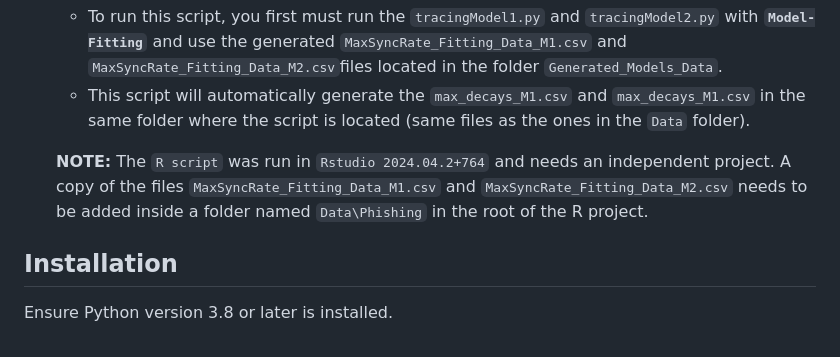
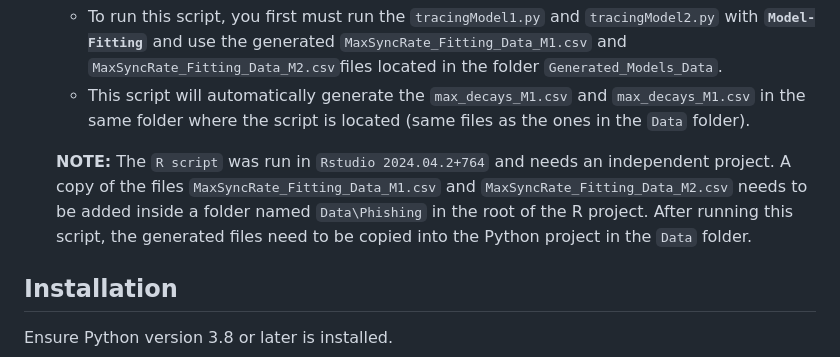
Before and after one commit to DDM-Lab/PhishingTrainingTask, a Markdown page: README.md, the part around the change. GitHub-like rendering.

```diff
--- a/README.md
+++ b/README.md
@@ -54,7 +54,7 @@ For this particular implementation we are using:
     - To run this script, you first must run the `tracingModel1.py` and `tracingModel2.py` with **`Model-Fitting`** and use the generated `MaxSyncRate_Fitting_Data_M1.csv` and `MaxSyncRate_Fitting_Data_M2.csv`files located in the folder `Generated_Models_Data`.
     - This script will automatically generate the `max_decays_M1.csv` and `max_decays_M1.csv` in the same folder where the script is located (same files as the ones in the `Data` folder).
 
-    **NOTE:** The `R script` was run in `Rstudio 2024.04.2+764` and needs an independent project. A copy of the files `MaxSyncRate_Fitting_Data_M1.csv` and `MaxSyncRate_Fitting_Data_M2.csv` needs to be added inside a folder named `Data\Phishing` in the root of the R project.
+    **NOTE:** The `R script` was run in `Rstudio 2024.04.2+764` and needs an independent project. A copy of the files `MaxSyncRate_Fitting_Data_M1.csv` and `MaxSyncRate_Fitting_Data_M2.csv` needs to be added inside a folder named `Data\Phishing` in the root of the R project. After running this script, the generated files need to be copied into the Python project in the `Data` folder.
 
 ## Installation
 
```
